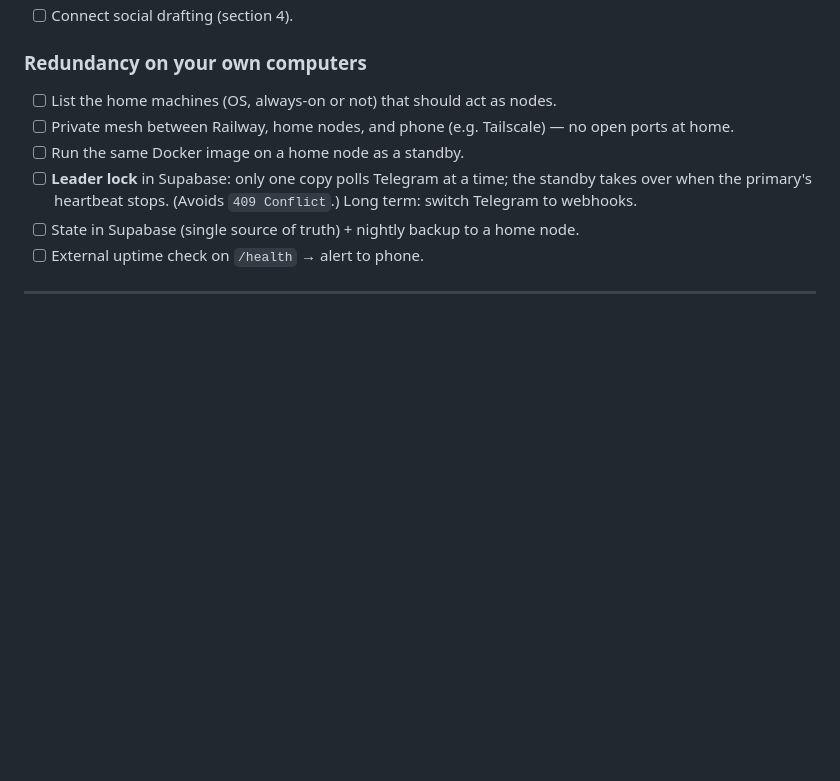
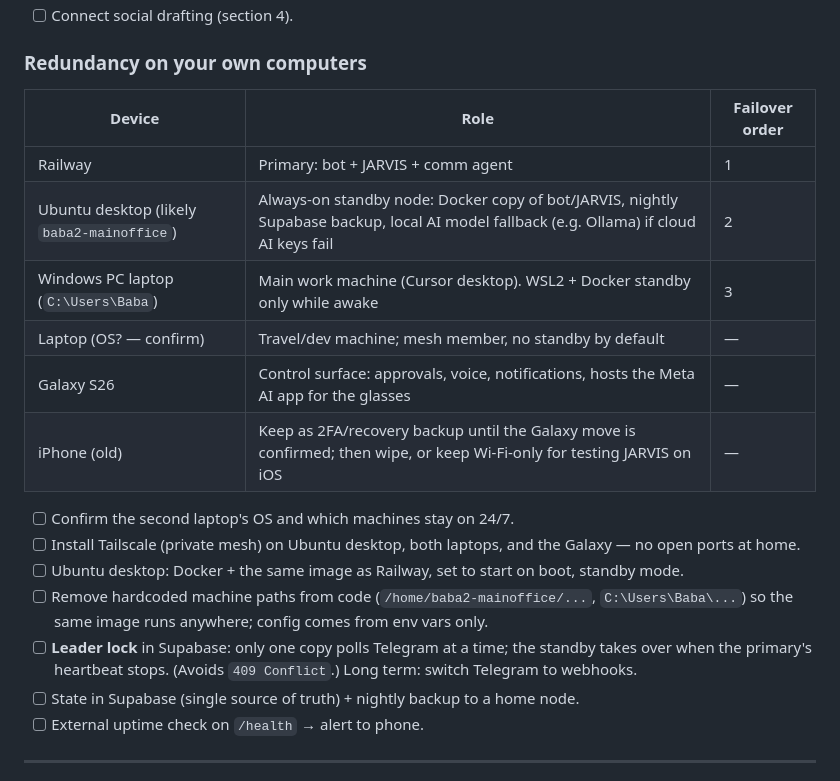
Before and after one commit to launchpad-PMA/ai-agents, a Markdown page: runbooks/infra-todo.md, the part around the change. GitHub-like rendering; blank space fills up the shorter version.

Commit message:
Assign butler AI roles to Ubuntu desktop, Windows laptop, laptop, Galaxy, and iPhone
Co-authored-by: Baba John <baba@adbongo.io>

```diff
--- a/runbooks/infra-todo.md
+++ b/runbooks/infra-todo.md
@@ -111,9 +111,20 @@ infra health — reachable from phone, Telegram, voice, and glasses, with backup
 
 ### Redundancy on your own computers
 
-- [ ] List the home machines (OS, always-on or not) that should act as nodes.
-- [ ] Private mesh between Railway, home nodes, and phone (e.g. Tailscale) — no open ports at home.
-- [ ] Run the same Docker image on a home node as a standby.
+| Device | Role | Failover order |
+|--------|------|----------------|
+| Railway | Primary: bot + JARVIS + comm agent | 1 |
+| Ubuntu desktop (likely `baba2-mainoffice`) | Always-on standby node: Docker copy of bot/JARVIS, nightly Supabase backup, local AI model fallback (e.g. Ollama) if cloud AI keys fail | 2 |
+| Windows PC laptop (`C:\Users\Baba`) | Main work machine (Cursor desktop). WSL2 + Docker standby only while awake | 3 |
+| Laptop (OS? — confirm) | Travel/dev machine; mesh member, no standby by default | — |
+| Galaxy S26 | Control surface: approvals, voice, notifications, hosts the Meta AI app for the glasses | — |
+| iPhone (old) | Keep as 2FA/recovery backup until the Galaxy move is confirmed; then wipe, or keep Wi-Fi-only for testing JARVIS on iOS | — |
+
+- [ ] Confirm the second laptop's OS and which machines stay on 24/7.
+- [ ] Install Tailscale (private mesh) on Ubuntu desktop, both laptops, and the Galaxy — no open ports at home.
+- [ ] Ubuntu desktop: Docker + the same image as Railway, set to start on boot, standby mode.
+- [ ] Remove hardcoded machine paths from code (`/home/baba2-mainoffice/...`, `C:\Users\Baba\...`) so the
+      same image runs anywhere; config comes from env vars only.
 - [ ] **Leader lock** in Supabase: only one copy polls Telegram at a time; the standby takes over when the
       primary's heartbeat stops. (Avoids `409 Conflict`.) Long term: switch Telegram to webhooks.
 - [ ] State in Supabase (single source of truth) + nightly backup to a home node.
```
